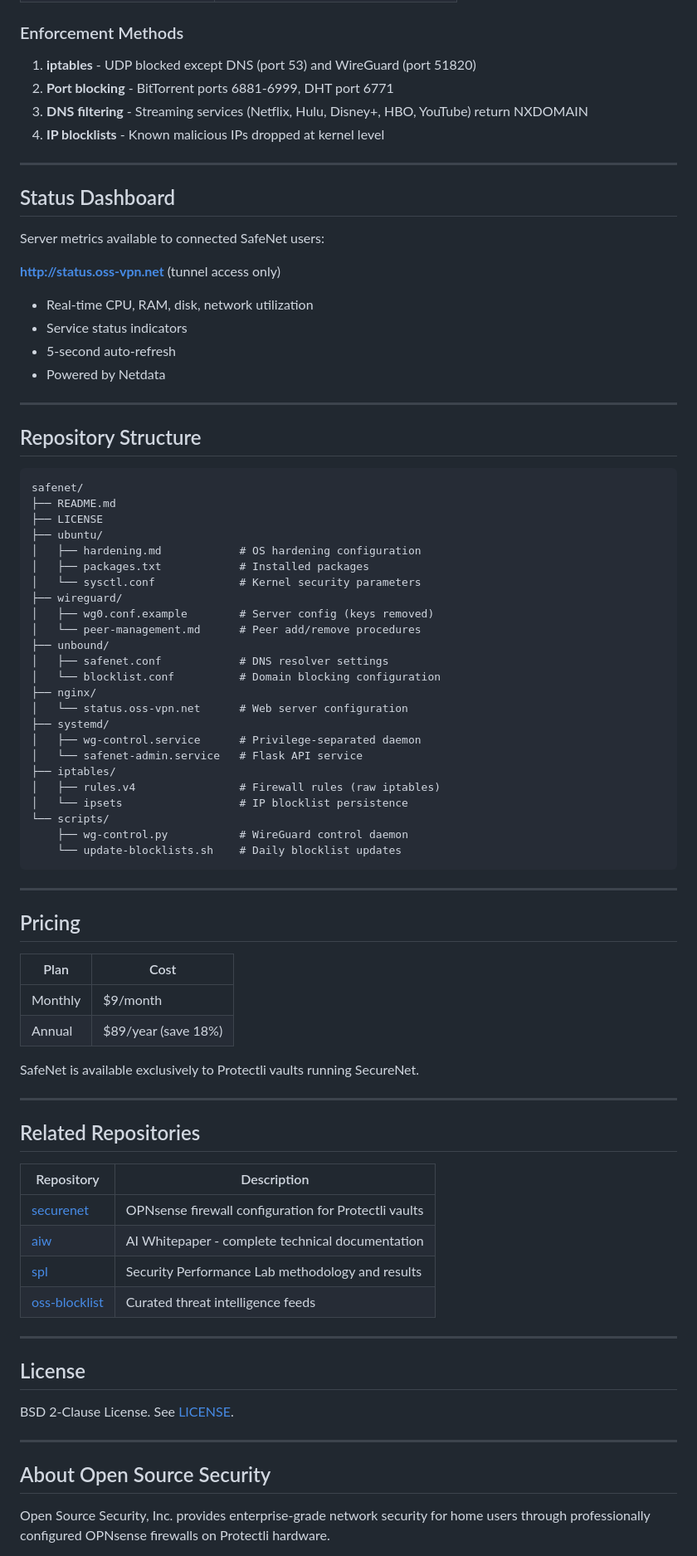
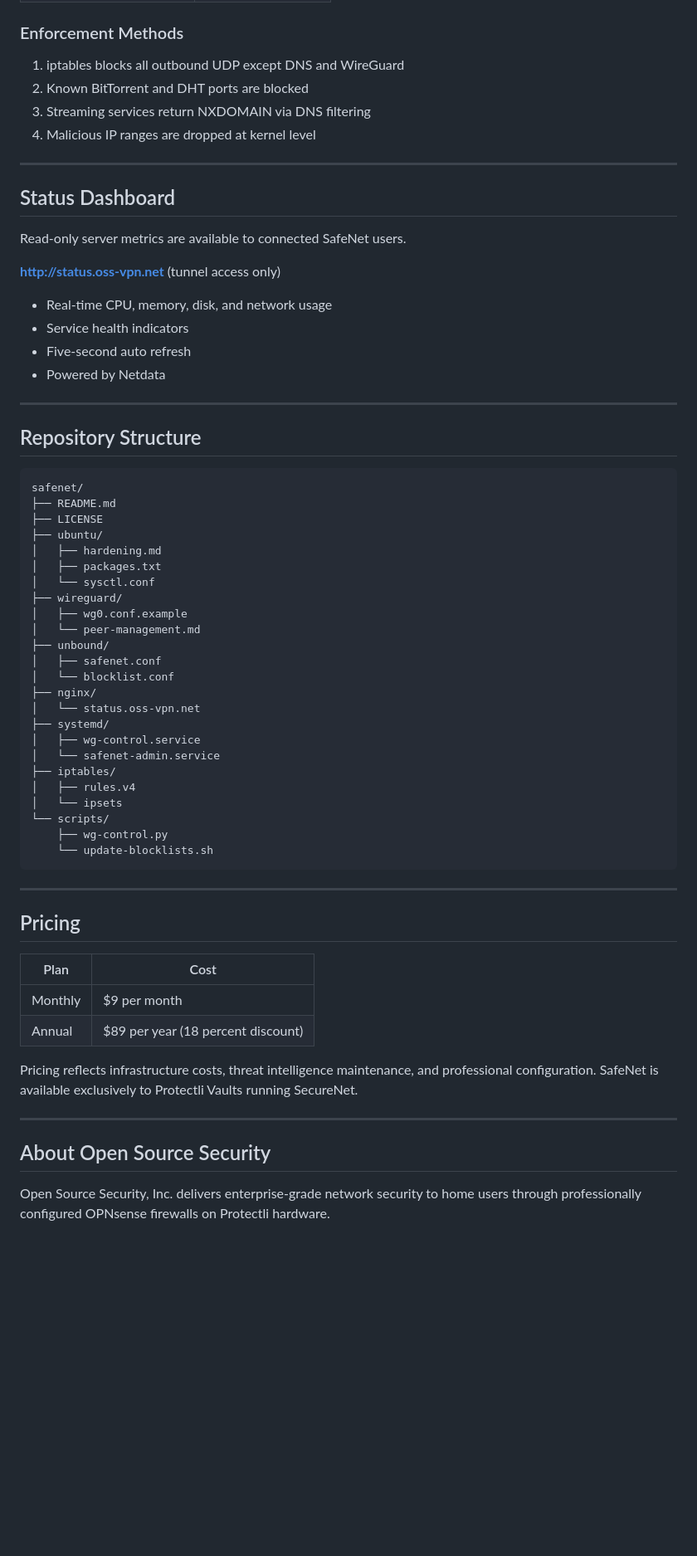
Before and after one commit to opensourcesecurity-inc/safenet, a Markdown page: README.md, the part around one of its changes. Shown at 83% size. GitHub-like rendering; blank space fills up the shorter version.

Commit message:
Refine wording and improve clarity in README.md
Updated language for clarity and consistency throughout the README.

````diff
--- a/README.md
+++ b/README.md
@@ -157,53 +156,53 @@ SafeNet restricts traffic to browsing use cases:
 
 ### Enforcement Methods
 
-1. **iptables** - UDP blocked except DNS (port 53) and WireGuard (port 51820)
-2. **Port blocking** - BitTorrent ports 6881-6999, DHT port 6771
-3. **DNS filtering** - Streaming services (Netflix, Hulu, Disney+, HBO, YouTube) return NXDOMAIN
-4. **IP blocklists** - Known malicious IPs dropped at kernel level
+1. iptables blocks all outbound UDP except DNS and WireGuard
+2. Known BitTorrent and DHT ports are blocked
+3. Streaming services return NXDOMAIN via DNS filtering
+4. Malicious IP ranges are dropped at kernel level
 
 ---
 
 ## Status Dashboard
 
-Server metrics available to connected SafeNet users:
+Read-only server metrics are available to connected SafeNet users.
 
 **http://status.oss-vpn.net** (tunnel access only)
 
-- Real-time CPU, RAM, disk, network utilization
-- Service status indicators
-- 5-second auto-refresh
+- Real-time CPU, memory, disk, and network usage
+- Service health indicators
+- Five-second auto refresh
 - Powered by Netdata
 
 ---
 
 ## Repository Structure
 
-```
+```text
 safenet/
 ├── README.md
 ├── LICENSE
 ├── ubuntu/
-│   ├── hardening.md            # OS hardening configuration
-│   ├── packages.txt            # Installed packages
-│   └── sysctl.conf             # Kernel security parameters
+│   ├── hardening.md
+│   ├── packages.txt
+│   └── sysctl.conf
 ├── wireguard/
-│   ├── wg0.conf.example        # Server config (keys removed)
-│   └── peer-management.md      # Peer add/remove procedures
+│   ├── wg0.conf.example
+│   └── peer-management.md
 ├── unbound/
-│   ├── safenet.conf            # DNS resolver settings
-│   └── blocklist.conf          # Domain blocking configuration
+│   ├── safenet.conf
+│   └── blocklist.conf
 ├── nginx/
-│   └── status.oss-vpn.net      # Web server configuration
+│   └── status.oss-vpn.net
 ├── systemd/
-│   ├── wg-control.service      # Privilege-separated daemon
-│   └── safenet-admin.service   # Flask API service
+│   ├── wg-control.service
+│   └── safenet-admin.service
 ├── iptables/
-│   ├── rules.v4                # Firewall rules (raw iptables)
-│   └── ipsets                  # IP blocklist persistence
+│   ├── rules.v4
+│   └── ipsets
 └── scripts/
-    ├── wg-control.py           # WireGuard control daemon
-    └── update-blocklists.sh    # Daily blocklist updates
+    ├── wg-control.py
+    └── update-blocklists.sh
 ```
 
 ---
@@ -212,31 +211,14 @@ safenet/
 
 | Plan | Cost |
 |------|------|
-| Monthly | $9/month |
-| Annual | $89/year (save 18%) |
+| Monthly | $9 per month |
+| Annual | $89 per year (18 percent discount) |
 
-SafeNet is available exclusively to Protectli vaults running SecureNet.
-
----
-
-## Related Repositories
-
-| Repository | Description |
-|------------|-------------|
-| [securenet](https://github.com/opensourcesecurity-inc/securenet) | OPNsense firewall configuration for Protectli vaults |
-| [aiw](https://github.com/opensourcesecurity-inc/aiw) | AI Whitepaper - complete technical documentation |
-| [spl](https://github.com/opensourcesecurity-inc/spl) | Security Performance Lab methodology and results |
-| [oss-blocklist](https://github.com/opensourcesecurity-inc/oss-blocklist) | Curated threat intelligence feeds |
-
----
-
-## License
-
-BSD 2-Clause License. See [LICENSE](LICENSE).
+Pricing reflects infrastructure costs, threat intelligence maintenance, and professional configuration. SafeNet is available exclusively to Protectli Vaults running SecureNet.
 
 ---
 
 ## About Open Source Security
 
-Open Source Security, Inc. provides enterprise-grade network security for home users through professionally configured OPNsense firewalls on Protectli hardware.
+Open Source Security, Inc. delivers enterprise-grade network security to home users through professionally configured OPNsense firewalls on Protectli hardware.
 
````
Also changed, not shown: other parts of README.md (+46 -47 lines).
